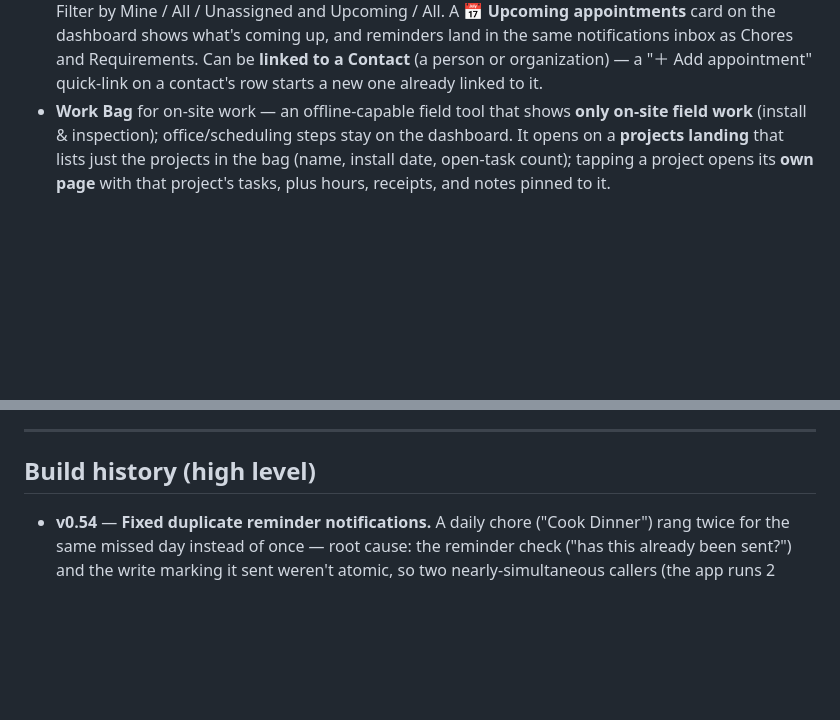
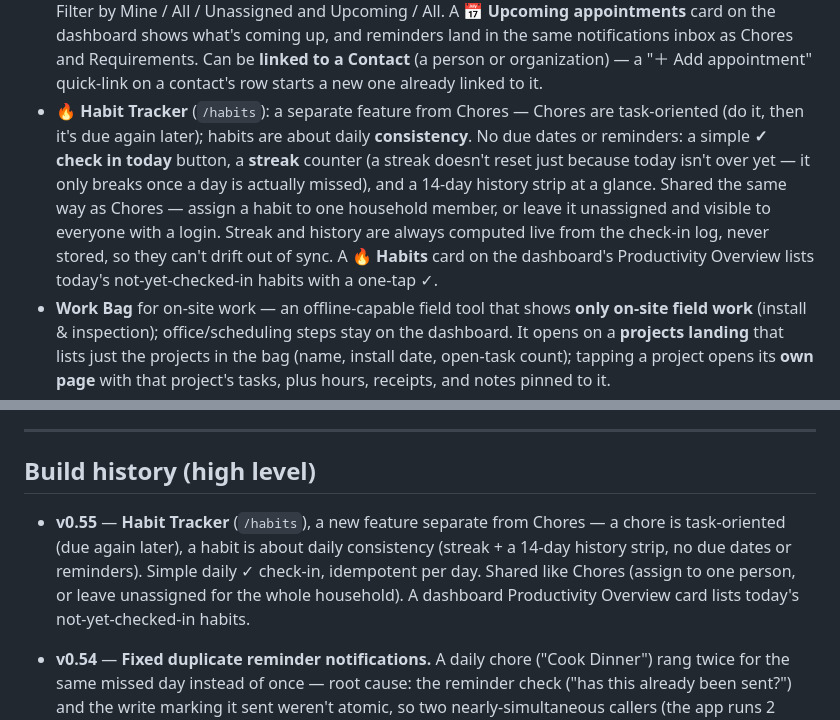
Before and after one commit to Rachel-Inman-88/Vixinman_Household_Compendium, a Markdown page: README.md, 2 parts joined by grey strips. GitHub-like rendering; blank space fills up the shorter version.

Commit message:
Piece 78 docs: README v0.55 entry, HANDOFF writeup
Co-Authored-By: Claude Sonnet 5 <noreply@anthropic.com>

```diff
--- a/README.md
+++ b/README.md
@@ -193,6 +193,17 @@ stay available as a backup even once a VPS is running.
   **linked to a Contact** (a person or organization) — a "＋ Add
   appointment" quick-link on a contact's row starts a new one already
   linked to it.
+- **🔥 Habit Tracker** (`/habits`): a separate feature from Chores — Chores
+  are task-oriented (do it, then it's due again later); habits are about
+  daily **consistency**. No due dates or reminders: a simple **✓ check in
+  today** button, a **streak** counter (a streak doesn't reset just
+  because today isn't over yet — it only breaks once a day is actually
+  missed), and a 14-day history strip at a glance. Shared the same way as
+  Chores — assign a habit to one household member, or leave it unassigned
+  and visible to everyone with a login. Streak and history are always
+  computed live from the check-in log, never stored, so they can't drift
+  out of sync. A **🔥 Habits** card on the dashboard's Productivity
+  Overview lists today's not-yet-checked-in habits with a one-tap ✓.
 - **Work Bag** for on-site work — an offline-capable field tool that shows **only
   on-site field work** (install & inspection); office/scheduling steps stay on the
   dashboard. It opens on a **projects landing** that lists just the projects in the
@@ -614,6 +625,13 @@ are in Prep?"*, *"What are my open tasks?"*, *"How many overdue tasks are there?
 
 ## Build history (high level)
 
+- **v0.55** — **Habit Tracker** (`/habits`), a new feature separate from
+  Chores — a chore is task-oriented (due again later), a habit is about
+  daily consistency (streak + a 14-day history strip, no due dates or
+  reminders). Simple daily ✓ check-in, idempotent per day. Shared like
+  Chores (assign to one person, or leave unassigned for the whole
+  household). A dashboard Productivity Overview card lists today's
+  not-yet-checked-in habits.
 - **v0.54** — **Fixed duplicate reminder notifications.** A daily chore
   ("Cook Dinner") rang twice for the same missed day instead of once —
   root cause: the reminder check ("has this already been sent?") and the
```
Also changed, not shown: HANDOFF.md (+70 -1 lines).
